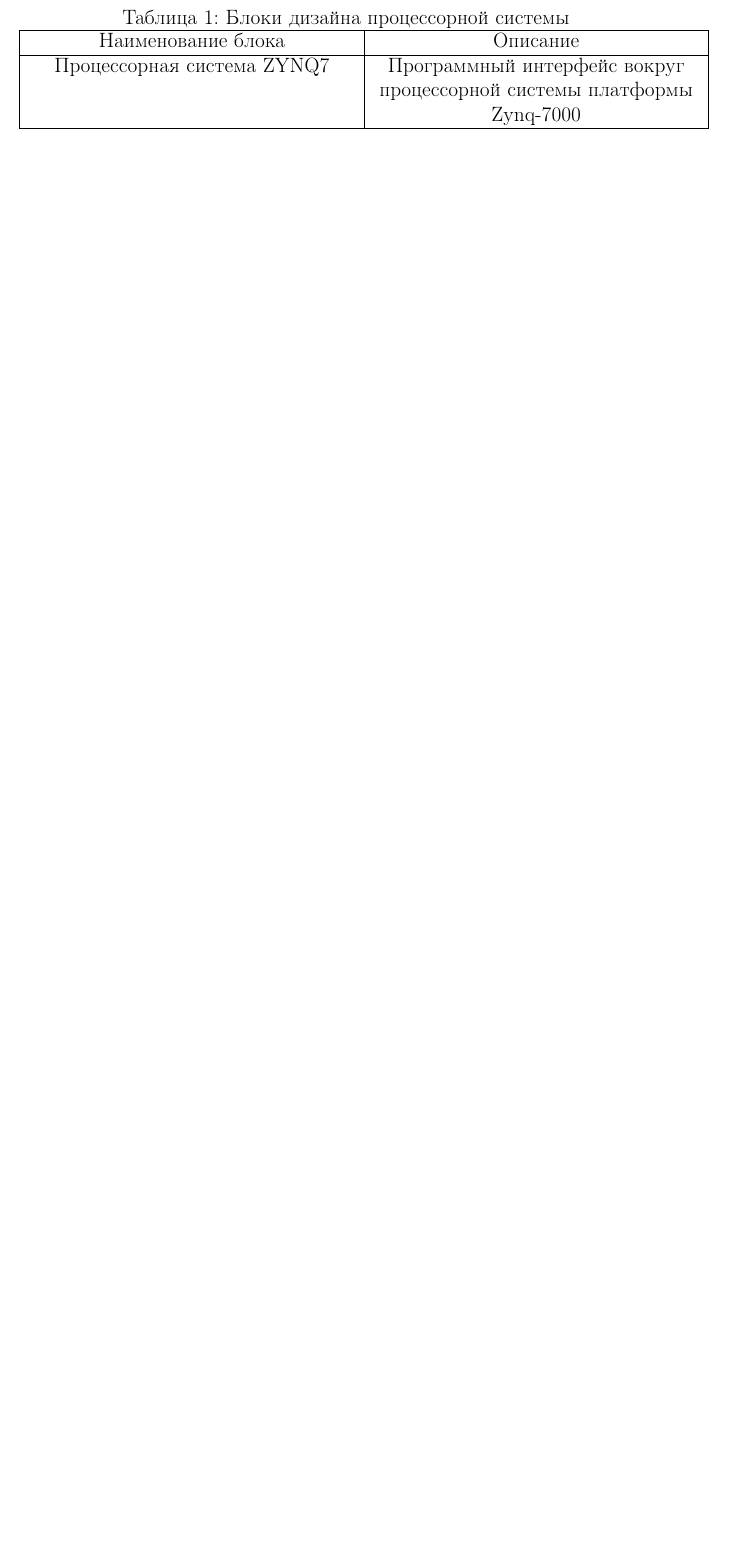
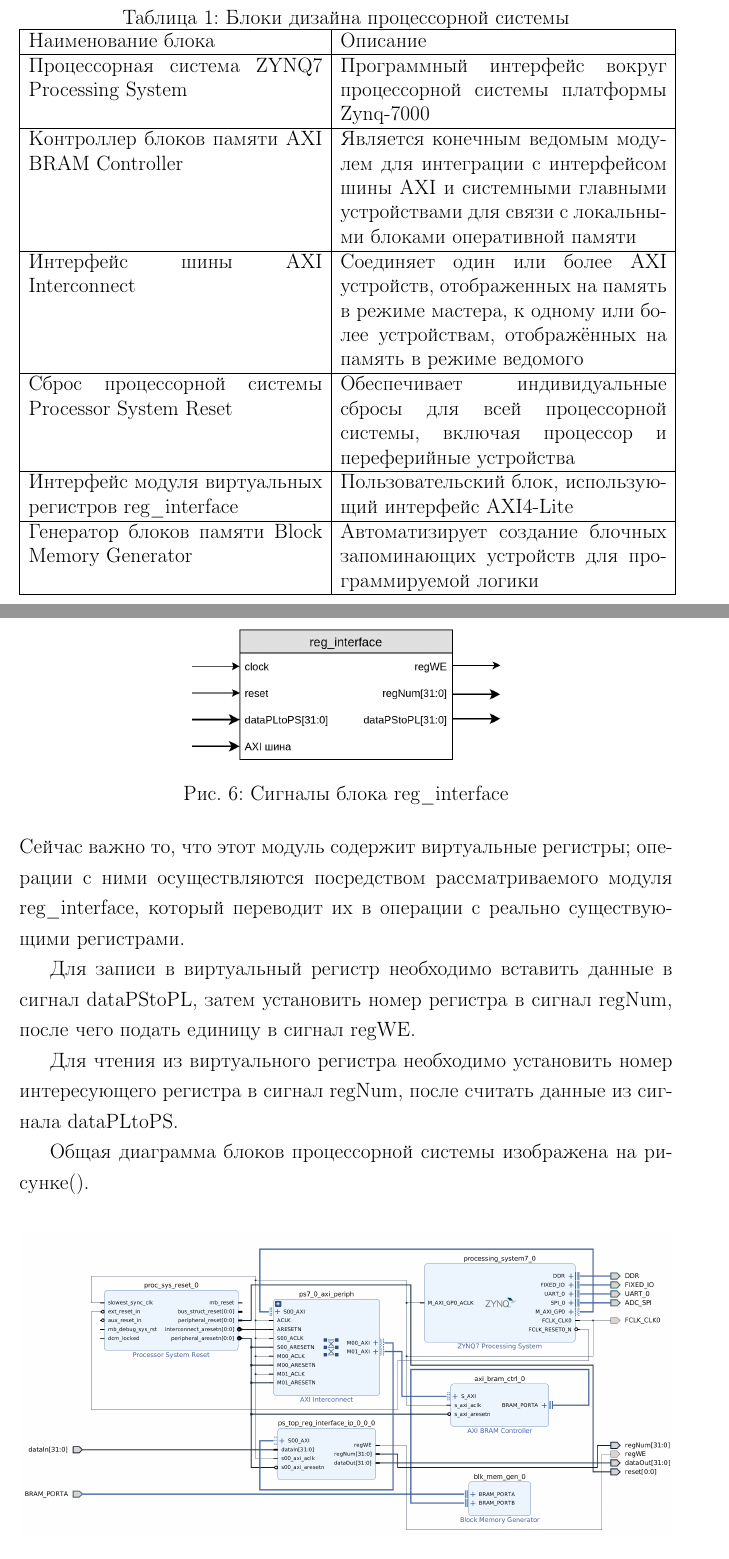
Before and after one commit to gra98rus/Stand-for-Calorimeter-Crystal, a LaTeX thesis (Report/Diploma/Diploma.tex, which reads Report/Diploma/subsections/PS.tex): part of page 13 of 15 before the commit and two parts of pages 14 and 15 of 17 after it, the two joined at a grey line, cut so that both start at the same text, the shorter picture padded with empty space. Compiled offline with pdfLaTeX.

Commit message:
The PS is discribed and image of the PL is improved

```diff
--- a/Report/Diploma/subsections/PS.tex
+++ b/Report/Diploma/subsections/PS.tex
@@ -1,15 +1,36 @@
 Для разработки процессорной системы существует возможность использовать готовые блоки, предоставляемые компанией - производителем Xilinx. В данной работе используются некоторые из них. Также для передачи комманд и параметров оператора был разработан пользовательский блок виртуальных регистров. Список всех блоков и их краткое описание представлены в таблице()\par
 \begin{table}
     \caption{Блоки дизайна процессорной системы}
-    \begin{tabular}{|>{\centering\arraybackslash}p{0.5\textwidth}|>{\centering\arraybackslash}p{0.5\textwidth}|}
+   % \begin{tabular}{|>{\centering\arraybackslash}p{0.45\textwidth}|>{\centering\arraybackslash}p{0.45\textwidth}|}
+    \begin{tabular}{|p{0.45\textwidth}|p{0.5\textwidth}|}
         \hline
         Наименование блока & Описание \\
         \hline
-        Процессорная система ZYNQ7 & Программный интерфейс вокруг процессорной системы платформы Zynq-7000 \\
+        Процессорная система ZYNQ7 Processing System & Программный интерфейс вокруг процессорной системы платформы Zynq-7000 \\
+        \hline
+        Контроллер блоков памяти AXI BRAM Controller & Является конечным ведомым модулем для интеграции с интерфейсом шины AXI и системными главными устройствами для связи с локальными блоками оперативной памяти \\
+        \hline
+        Интерфейс шины AXI Interconnect & Соединяет один или более AXI устройств, отображенных на память в режиме мастера, к одному или более устройствам, отображённых на память в режиме ведомого \\
+        \hline
+        Сброс процессорной системы Processor System Reset & Обеспечивает индивидуальные сбросы для всей процессорной системы, включая процессор и переферийные устройства \\
+        \hline
+        Интерфейс модуля виртуальных регистров reg\_interface & Пользовательский блок, использующий интерфейс AXI4-Lite \\
+        \hline
+        Генератор блоков памяти Block Memory Generator & Автоматизирует создание блочных запоминающих устройств для программируемой логики\\
         \hline
     \end{tabular}
 \end{table}
-На рисунке() представлена диаграмма блоков процессорной системы.\par
+Как видно из приведённой таблицы, в процессорной системе используется несколько готовых блоков от компании Xilinx и один пользовательский модуль, который имеет смысл рассмотреть подробнее. Он разработан с использованием AXI4-Lite --- данного интерфейса хватает для корректной работы модуля в силу небольшого объёма данных, передаваемых за одну транзакцию. Задача блока reg\_interface заключается в передаче коротких параметров, комманд и сигналов подтверждения из процессора в программируемую логику. Сигналы модуля представлены на рисунке().\par
+\begin{figure}[ht]
+    \centering
+    \includegraphics[width=0.5\linewidth]{reg_interface.png}
+    \caption{Сигналы блока reg\_interface}
+    \label{fig:mpr}
+\end{figure}
+Каждый пользовательский сигнал (dataPLtoPS, regWE, regNum, dataPStoPL) ассоциирован с определённым участком в памяти, таким образом, текущее значение по выбранному адресу является состоянием сигнала. Блок модуль связан с модулем reg\_file программируемой логики, подробное описание которого будет приведено в соответствующей главе. Сейчас важно то, что этот модуль содержит виртуальные регистры; операции с ними осуществляются посредством рассматриваемого модуля reg\_interface, который переводит их в операции с реально существующими регистрами.\par
+Для записи в виртуальный регистр необходимо вставить данные в сигнал dataPStoPL, затем установить номер регистра в сигнал regNum, после чего подать единицу в сигнал regWE.\par
+Для чтения из виртуального регистра необходимо установить номер интересующего регистра в сигнал regNum, после считать данные из сигнала dataPLtoPS.\par
+Общая диаграмма блоков процессорной системы изображена на рисунке().\par
 \begin{figure}[ht]
     \centering
     \includegraphics[width=1\linewidth]{ps_top.jpg}
```
Also changed, not shown: Report/Diploma/subsections/PL.tex (+1 -1 lines), Report/Diploma/images/PL_top.png (added), Report/Diploma/images/reg_interface.png (added), Report/Diploma/subsections/PS.tex (1 more changed lines), 1 other file.
